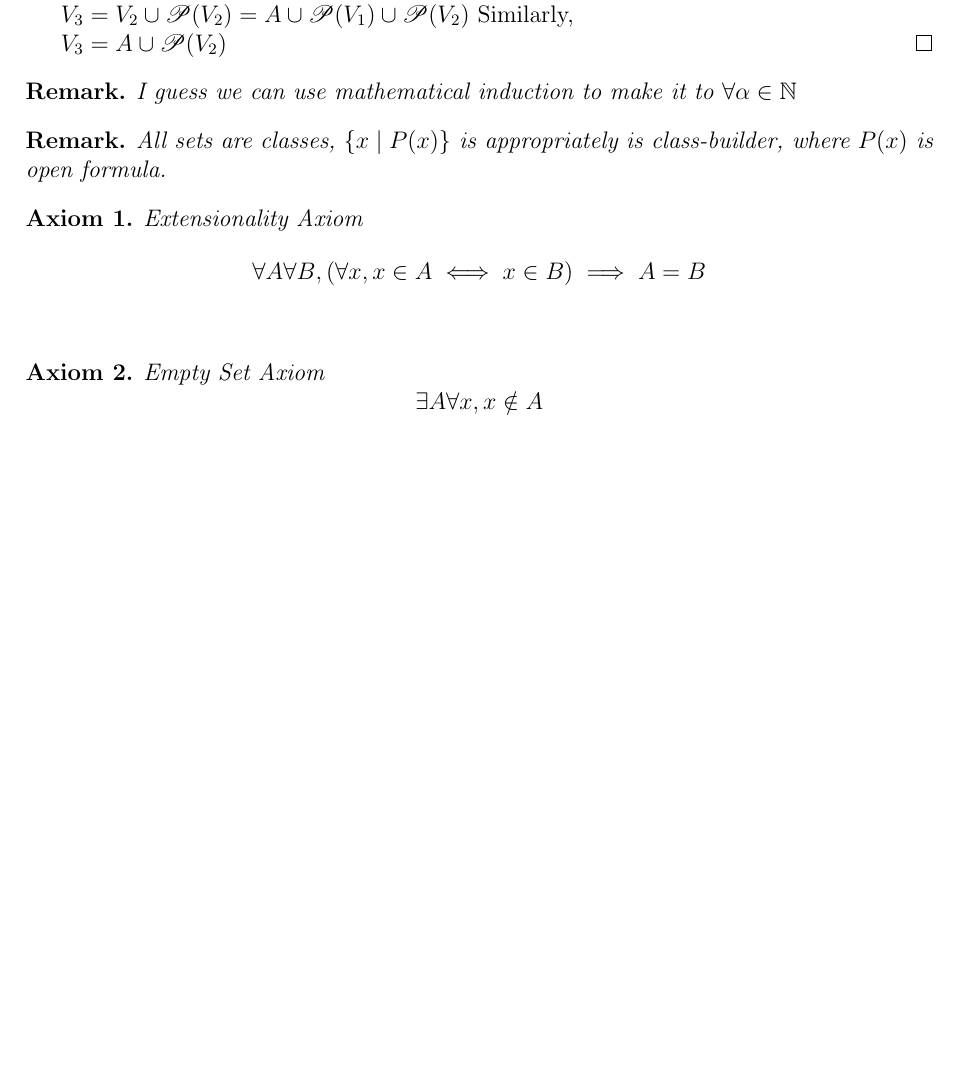
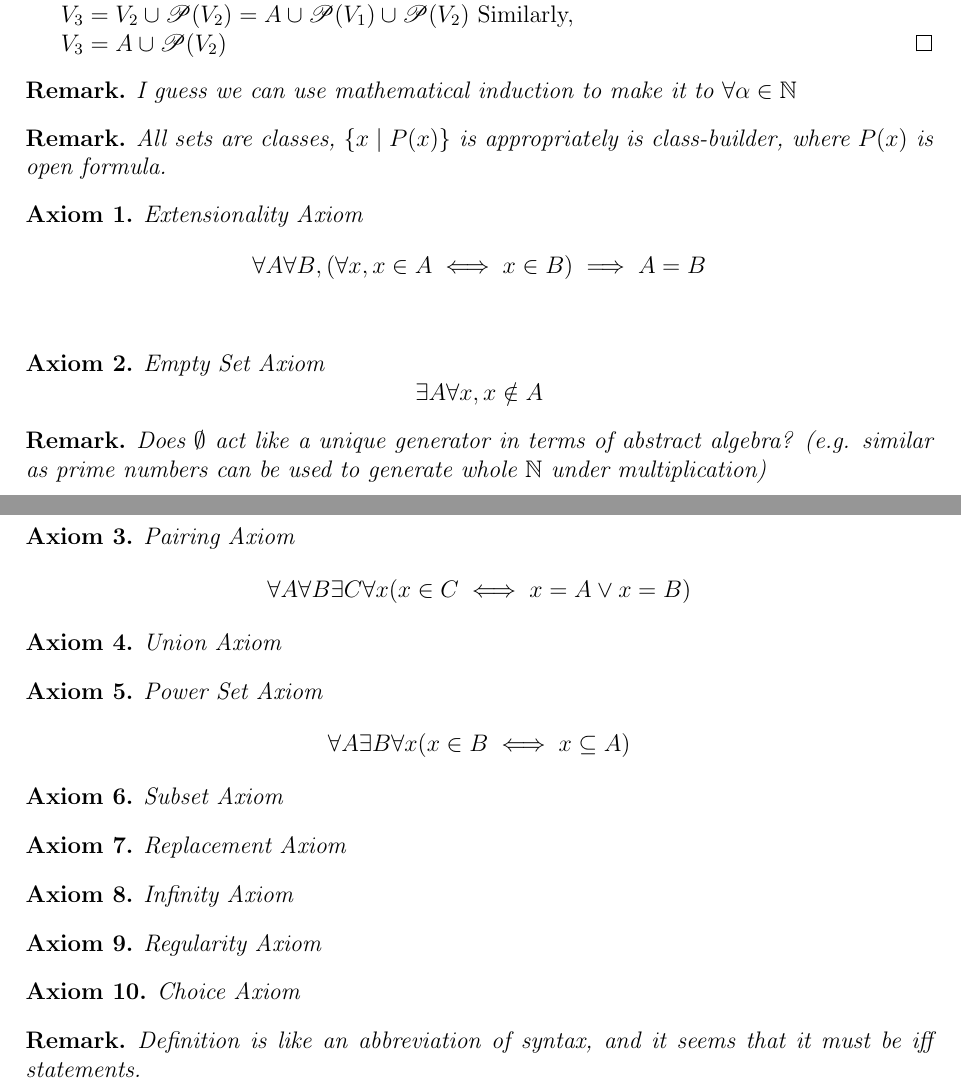
Before and after one commit to asriellin025-cell/Notes-for-Set-Theory, a LaTeX document (out/note.tex): part of page 2 of 2 before the commit and two parts of pages 2 and 3 of 3 after it, the two joined at a grey line, cut so that both start at the same text, the shorter picture padded with empty space. Compiled offline with pdfLaTeX.

Commit message:
2026.08.28.02.32

```diff
--- a/out/note.tex
+++ b/out/note.tex
@@ -107,6 +107,50 @@
     \begin{axiom}
         Empty Set Axiom
         $$\exists A \forall x, x \notin A$$
+        \begin{remark}
+            Does $\emptyset$ act like a unique generator in terms of abstract algebra?
+             (e.g. similar as prime numbers can be used to generate whole $\mathbb{N}$ under multiplication)
+        \end{remark}
     \end{axiom}
 
+    \begin{axiom}
+        Pairing Axiom
+        $$\forall A \forall B \exists C \forall x(x \in C \iff x=A \vee x=B)$$
+    \end{axiom}
+
+    \begin{axiom}
+        Union Axiom
+    \end{axiom}
+
+    \begin{axiom}
+        Power Set Axiom
+        $$\forall A \exists B \forall x(x\in B \iff x \subseteq A)$$
+    \end{axiom}
+
+    \begin{axiom}
+        Subset Axiom
+    \end{axiom}
+
+    \begin{axiom}
+        Replacement Axiom
+    \end{axiom}
+
+    \begin{axiom}
+        Infinity Axiom
+    \end{axiom}
+
+    \begin{axiom}
+        Regularity Axiom
+    \end{axiom}
+
+    \begin{axiom}
+        Choice Axiom
+    \end{axiom}
+
+    \begin{remark}
+        Definition is like an abbreviation of syntax, and it seems that it must be iff statements.
+    \end{remark}
+
+
+
 \end{document}
```
Also changed, not shown: README.md, out/out/note.pdf, 1 other file.
